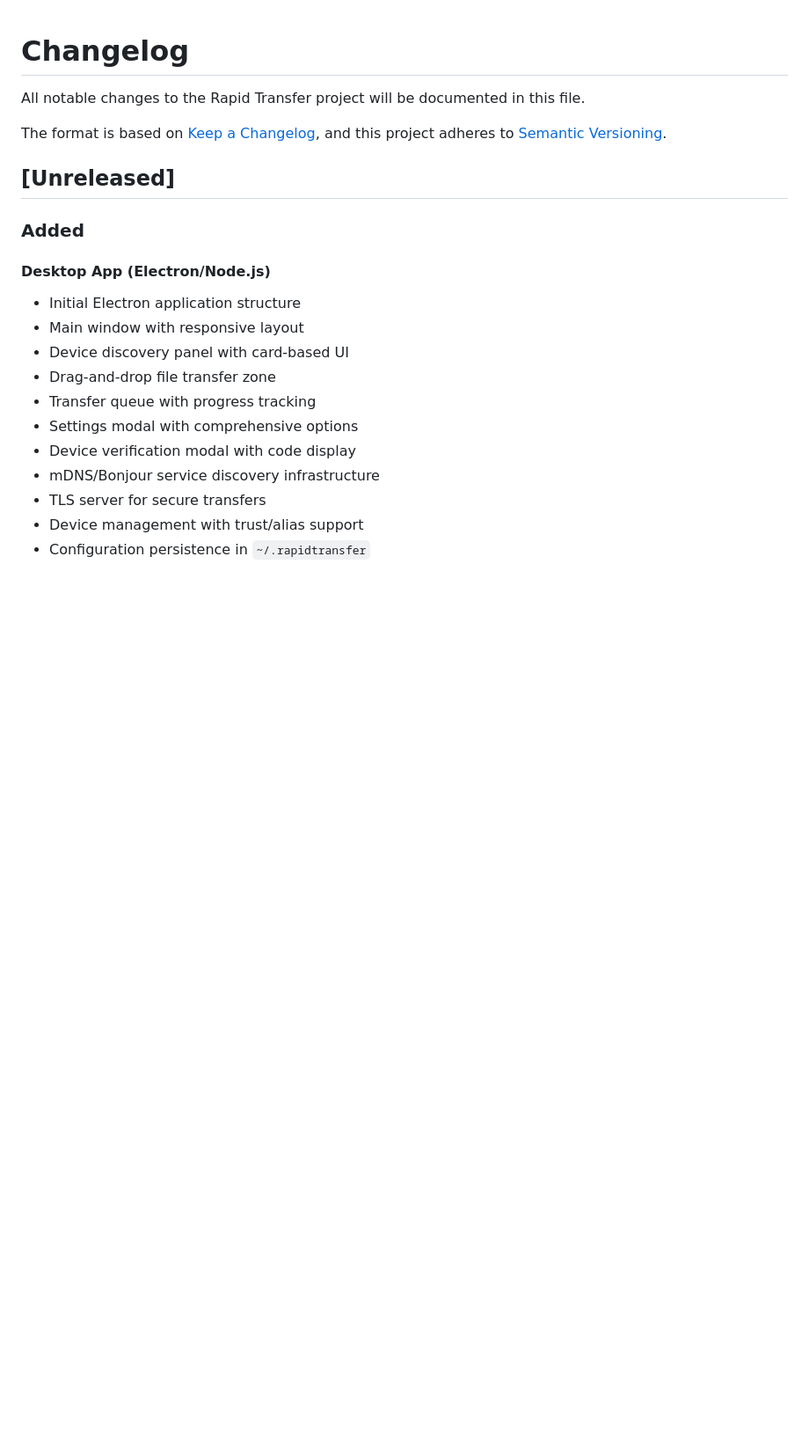
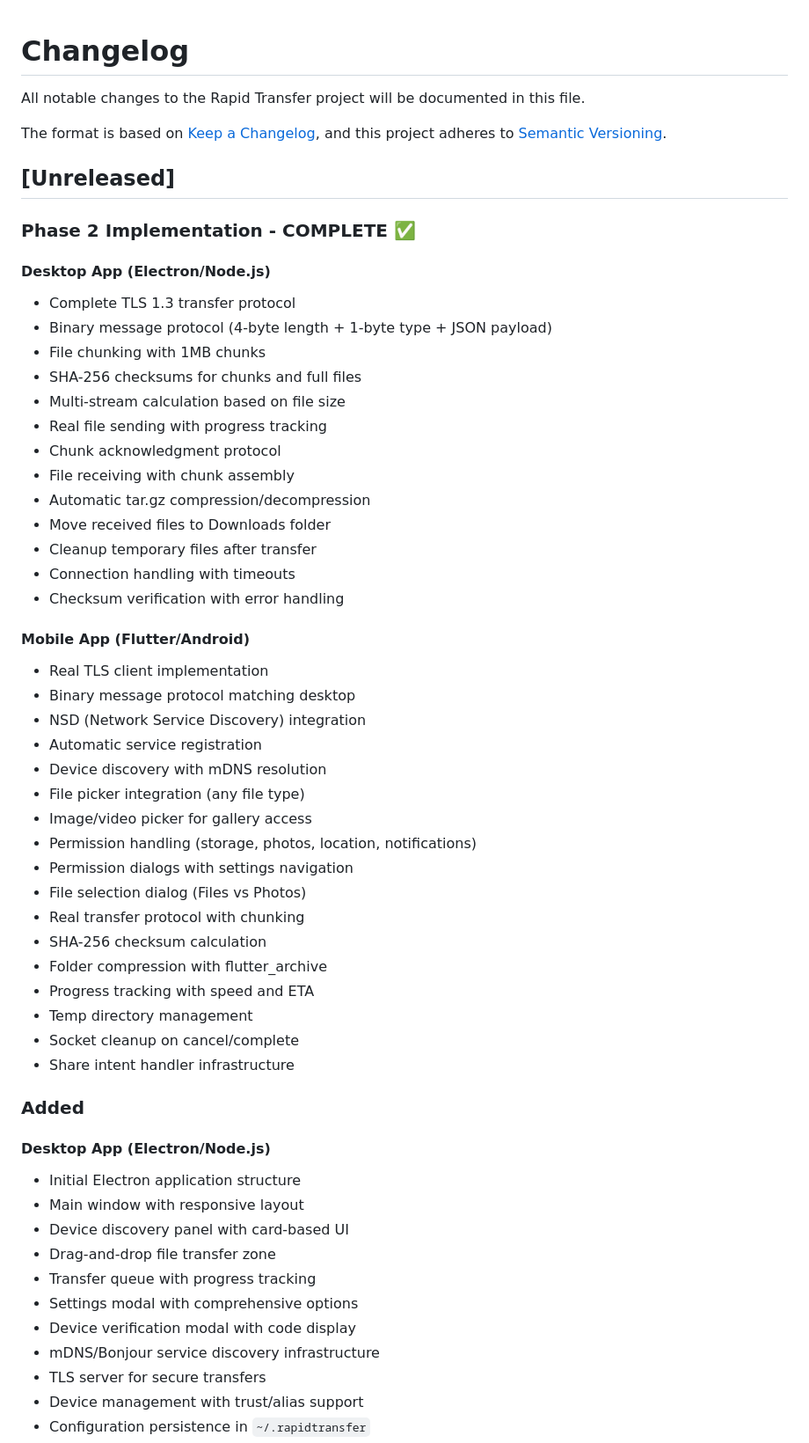
Before and after one commit to rulingAnts/cross_platform_file_transfer_app, a Markdown page: CHANGELOG.md, the part around one of its changes. Shown at 88% size. Drawn GitHub-style; blank space fills up the shorter version.

```diff
--- a/CHANGELOG.md
+++ b/CHANGELOG.md
@@ -6,6 +6,42 @@ The format is based on [Keep a Changelog](https://keepachangelog.com/en/1.0.0/),
 and this project adheres to [Semantic Versioning](https://semver.org/spec/v2.0.0.html).
 
 ## [Unreleased]
+
+### Phase 2 Implementation - COMPLETE ✅
+
+#### Desktop App (Electron/Node.js)
+- Complete TLS 1.3 transfer protocol
+- Binary message protocol (4-byte length + 1-byte type + JSON payload)
+- File chunking with 1MB chunks
+- SHA-256 checksums for chunks and full files
+- Multi-stream calculation based on file size
+- Real file sending with progress tracking
+- Chunk acknowledgment protocol
+- File receiving with chunk assembly
+- Automatic tar.gz compression/decompression
+- Move received files to Downloads folder
+- Cleanup temporary files after transfer
+- Connection handling with timeouts
+- Checksum verification with error handling
+
+#### Mobile App (Flutter/Android)
+- Real TLS client implementation
+- Binary message protocol matching desktop
+- NSD (Network Service Discovery) integration
+- Automatic service registration
+- Device discovery with mDNS resolution
+- File picker integration (any file type)
+- Image/video picker for gallery access
+- Permission handling (storage, photos, location, notifications)
+- Permission dialogs with settings navigation
+- File selection dialog (Files vs Photos)
+- Real transfer protocol with chunking
+- SHA-256 checksum calculation
+- Folder compression with flutter_archive
+- Progress tracking with speed and ETA
+- Temp directory management
+- Socket cleanup on cancel/complete
+- Share intent handler infrastructure
 
 ### Added
 
```
Also changed, not shown: other parts of CHANGELOG.md (+25 -14 lines), PHASE2_COMPLETE.md (added, +258 -0 lines).
